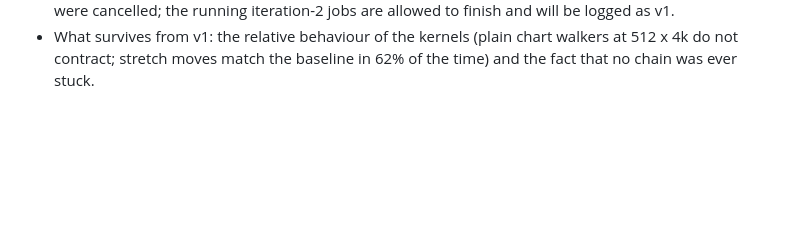
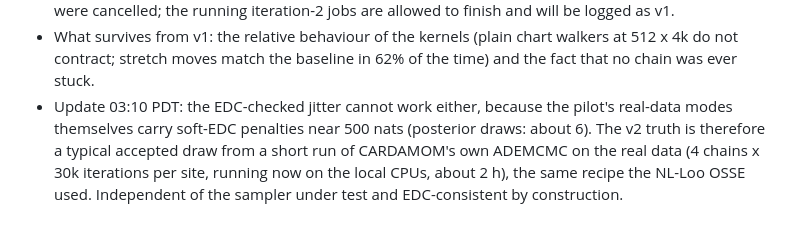
Before and after one commit to sudshu/sarla-autoresearch, a Markdown page: LOG.md, the part around the change. GitHub-like rendering; blank space fills up the shorter version.

Commit message:
protocol v2 truth = typical short-ADEMCMC draw
Co-Authored-By: Claude Fable 5.1 <noreply@anthropic.com>
Claude-Session: https://claude.ai/code/session_01EtMWeqbawAK9mUR4GH8rQ1

```diff
--- a/LOG.md
+++ b/LOG.md
@@ -75,3 +75,10 @@ setup notes. Times are US Pacific.
 - What survives from v1: the relative behaviour of the kernels (plain chart
   walkers at 512 x 4k do not contract; stretch moves match the baseline in
   62% of the time) and the fact that no chain was ever stuck.
+- Update 03:10 PDT: the EDC-checked jitter cannot work either, because the
+  pilot's real-data modes themselves carry soft-EDC penalties near 500 nats
+  (posterior draws: about 6). The v2 truth is therefore a typical accepted
+  draw from a short run of CARDAMOM's own ADEMCMC on the real data (4 chains
+  x 30k iterations per site, running now on the local CPUs, about 2 h), the
+  same recipe the NL-Loo OSSE used. Independent of the sampler under test and
+  EDC-consistent by construction.
```
Also changed, not shown: autoresearch.md (+14 -7 lines).
